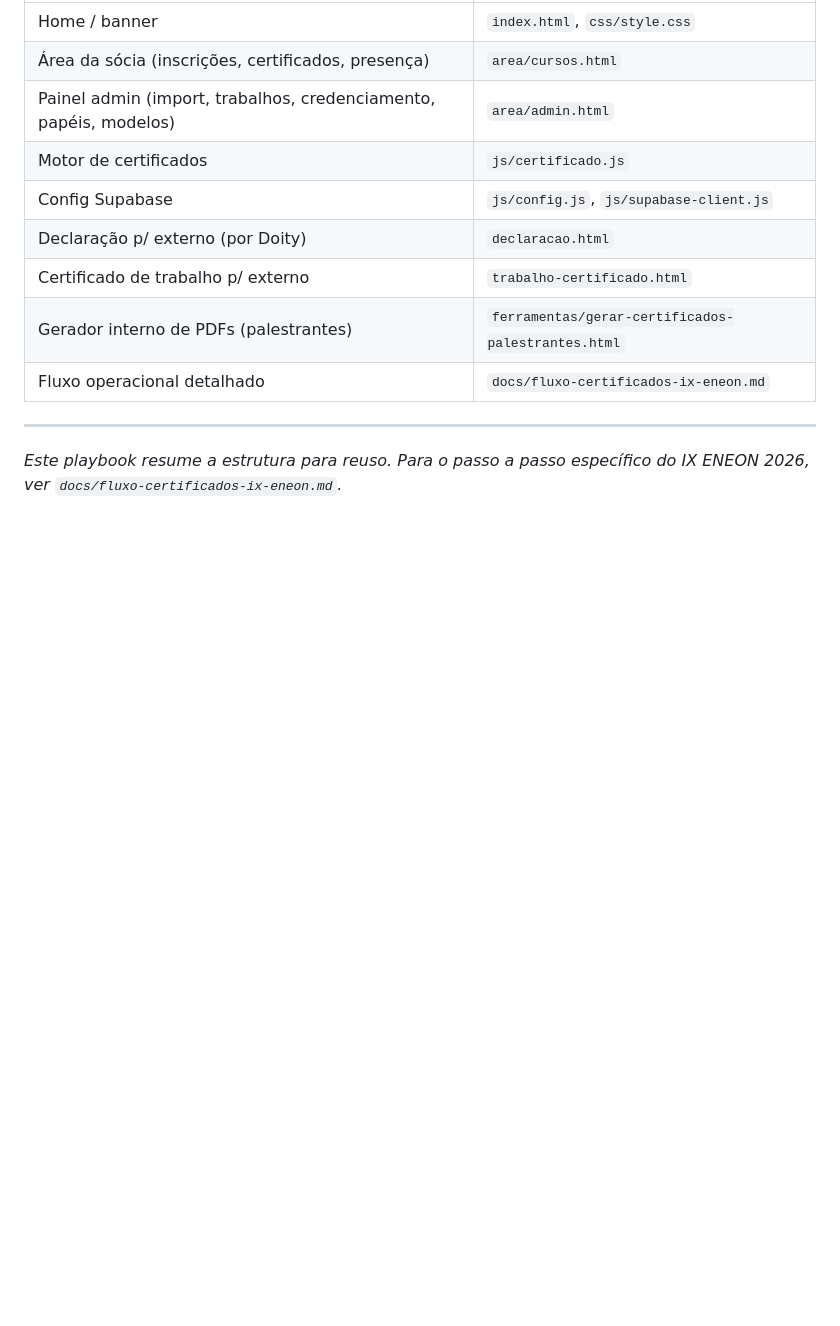
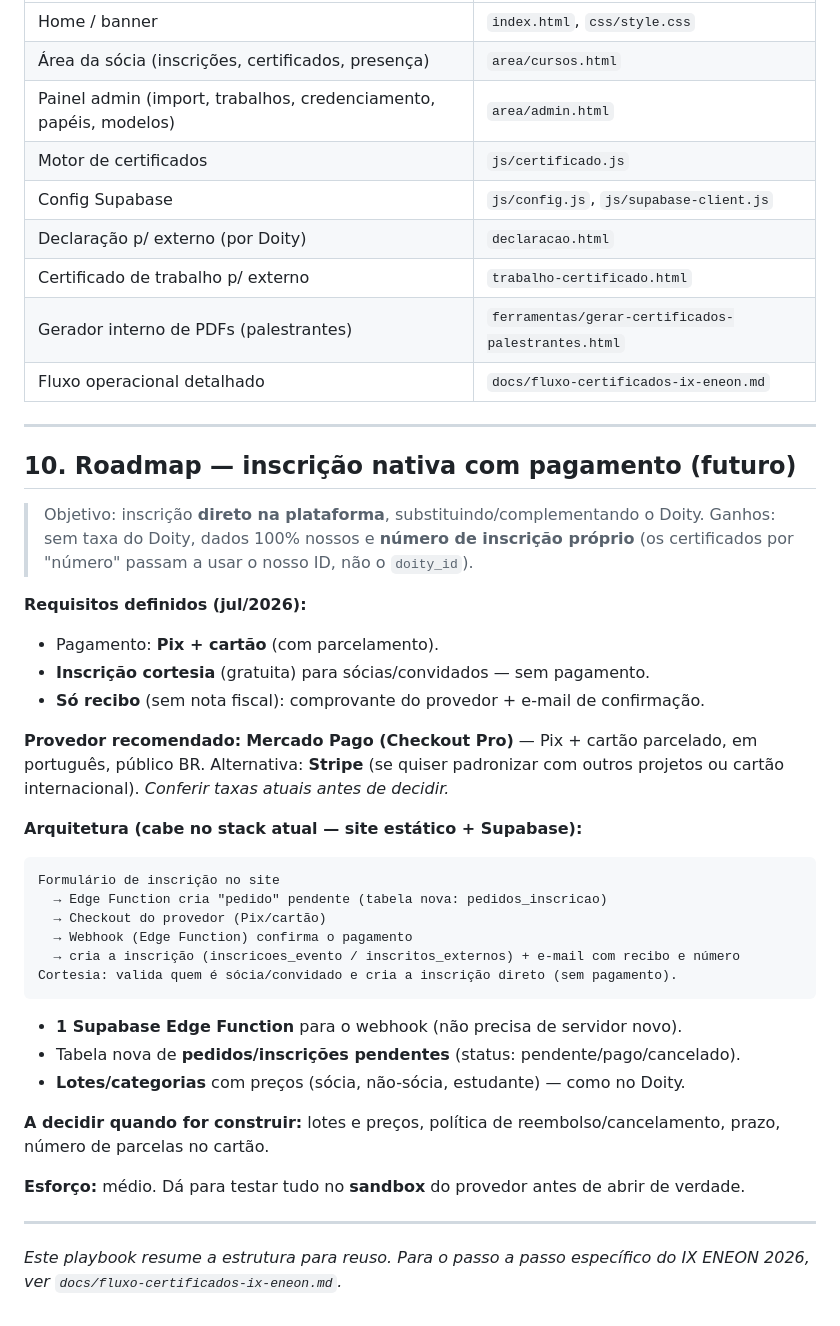
Before and after one commit to Seibert2808/abenforj, a Markdown page: docs/estruturacao-planejamento-eventos.md, the part around the change. Drawn GitHub-style; blank space fills up the shorter version.

Commit message:
Playbook: roadmap de inscricao nativa com pagamento (Pix+cartao, cortesia, so recibo)
Co-Authored-By: Claude Opus 4.8 <noreply@anthropic.com>

````diff
--- a/docs/estruturacao-planejamento-eventos.md
+++ b/docs/estruturacao-planejamento-eventos.md
@@ -201,4 +201,36 @@ where e.nome = 'NOME DO EVENTO' order by m.tipo;
 
 ---
 
+## 10. Roadmap — inscrição nativa com pagamento (futuro)
+
+> Objetivo: inscrição **direto na plataforma**, substituindo/complementando o Doity.
+> Ganhos: sem taxa do Doity, dados 100% nossos e **número de inscrição próprio**
+> (os certificados por "número" passam a usar o nosso ID, não o `doity_id`).
+
+**Requisitos definidos (jul/2026):**
+- Pagamento: **Pix + cartão** (com parcelamento).
+- **Inscrição cortesia** (gratuita) para sócias/convidados — sem pagamento.
+- **Só recibo** (sem nota fiscal): comprovante do provedor + e-mail de confirmação.
+
+**Provedor recomendado:** **Mercado Pago (Checkout Pro)** — Pix + cartão parcelado, em português, público BR. Alternativa: **Stripe** (se quiser padronizar com outros projetos ou cartão internacional). *Conferir taxas atuais antes de decidir.*
+
+**Arquitetura (cabe no stack atual — site estático + Supabase):**
+```
+Formulário de inscrição no site
+  → Edge Function cria "pedido" pendente (tabela nova: pedidos_inscricao)
+  → Checkout do provedor (Pix/cartão)
+  → Webhook (Edge Function) confirma o pagamento
+  → cria a inscrição (inscricoes_evento / inscritos_externos) + e-mail com recibo e número
+Cortesia: valida quem é sócia/convidado e cria a inscrição direto (sem pagamento).
+```
+- **1 Supabase Edge Function** para o webhook (não precisa de servidor novo).
+- Tabela nova de **pedidos/inscrições pendentes** (status: pendente/pago/cancelado).
+- **Lotes/categorias** com preços (sócia, não-sócia, estudante) — como no Doity.
+
+**A decidir quando for construir:** lotes e preços, política de reembolso/cancelamento, prazo, número de parcelas no cartão.
+
+**Esforço:** médio. Dá para testar tudo no **sandbox** do provedor antes de abrir de verdade.
+
+---
+
 *Este playbook resume a estrutura para reuso. Para o passo a passo específico do IX ENEON 2026, ver `docs/fluxo-certificados-ix-eneon.md`.*
````
